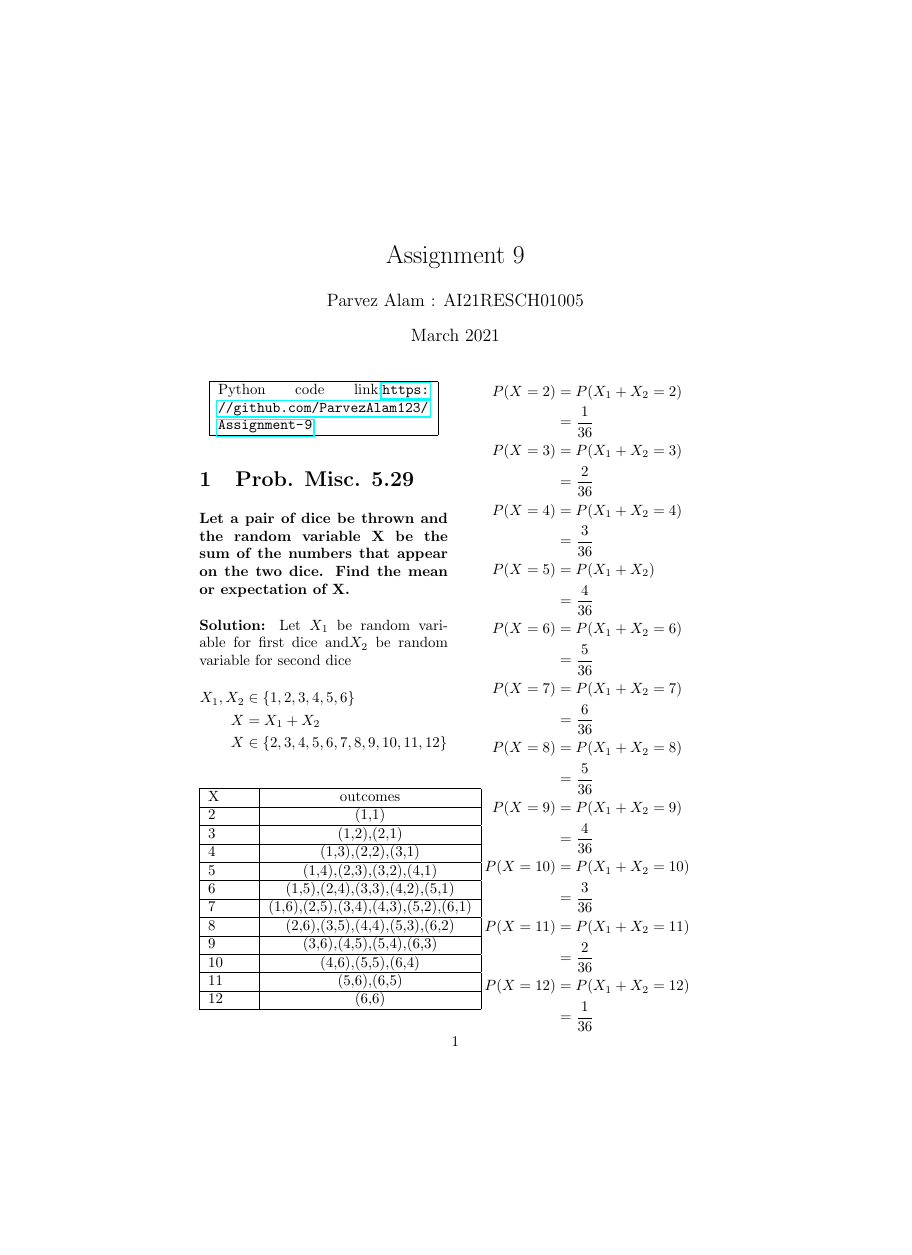
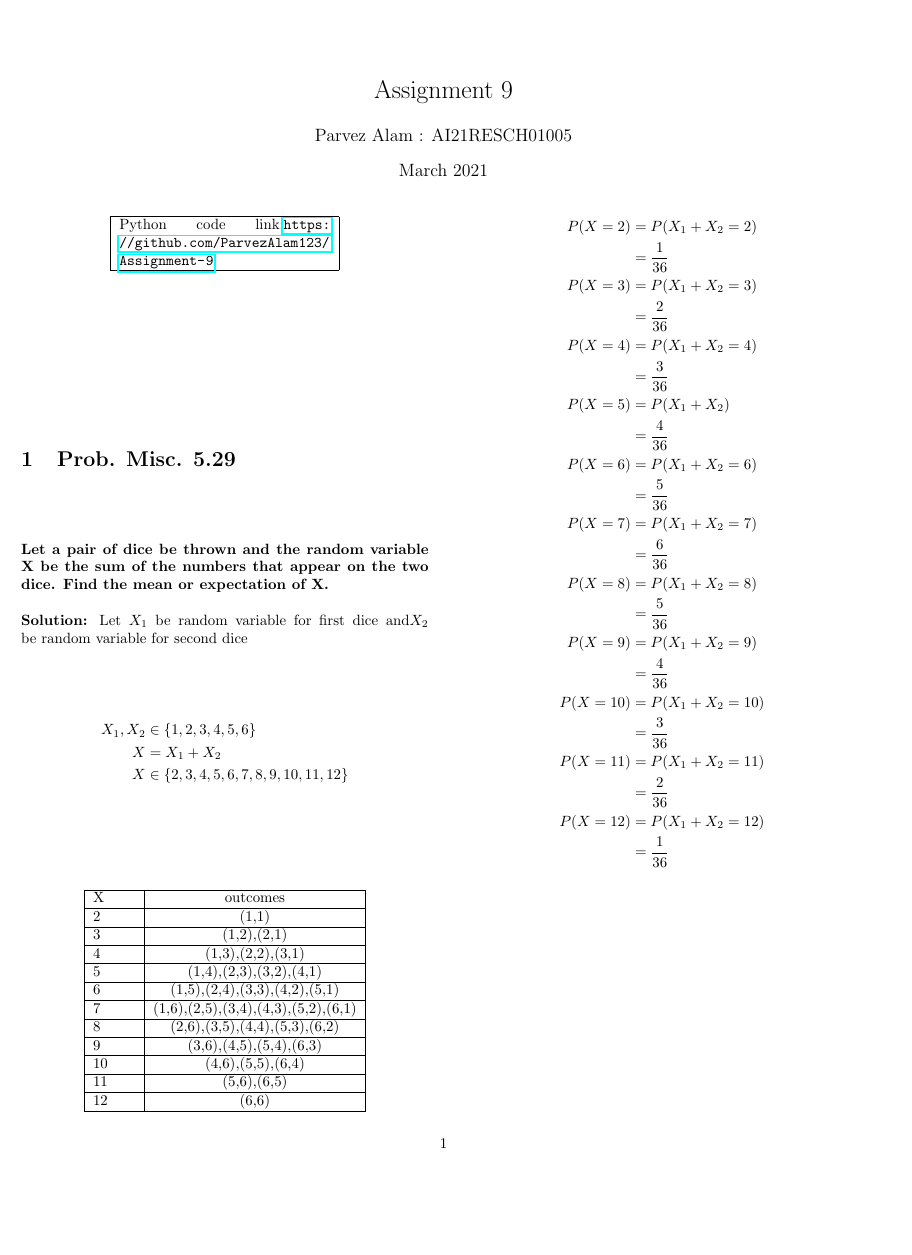
Before and after one commit to ParvezAlam123/Assignment-9, a LaTeX document (LaTex/LaTeX9.tex): page 1 of 2, the shorter picture padded with empty space. Compiled offline with pdfLaTeX.

Commit message:
Add files via upload

```diff
--- a/LaTex/LaTeX9.tex
+++ b/LaTex/LaTeX9.tex
@@ -5,6 +5,14 @@
 \usepackage{amsmath}
 \usepackage{graphicx}
 \graphicspath{{./}}
+\setlength{\columnsep}{2em}
+\usepackage{geometry}
+\geometry{
+ a4paper,
+ left=5mm,
+ right=5mm,
+ top=5mm,
+ }
 
 \title{Assignment 9}
 \author{Parvez Alam : AI21RESCH01005 }
```
